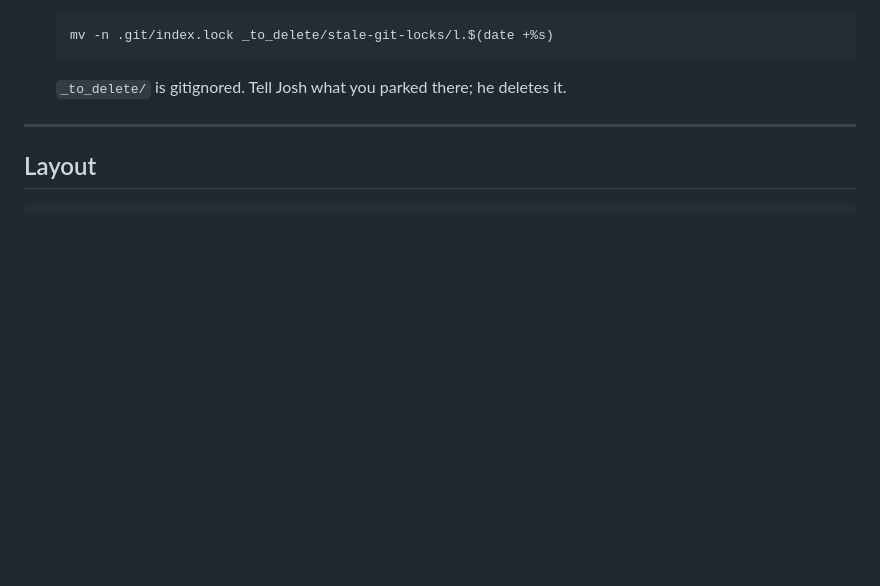
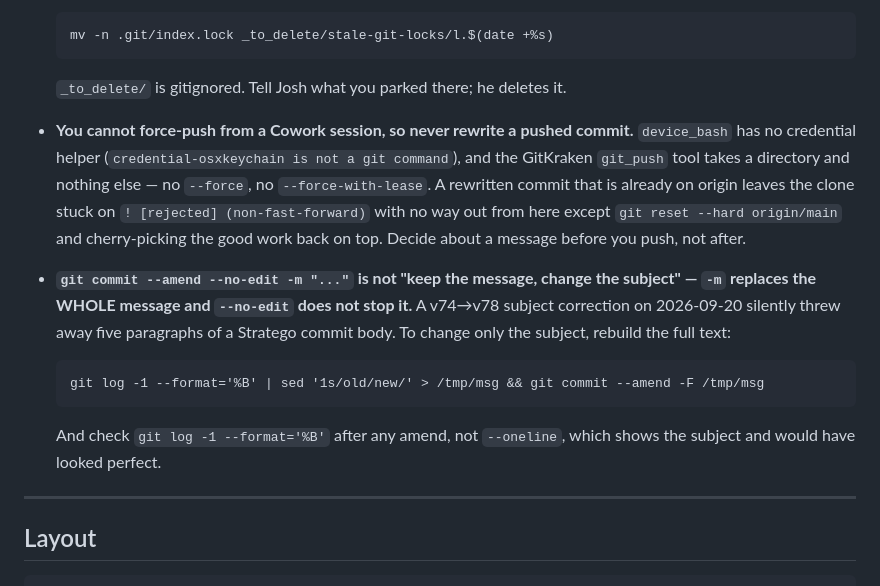
Before and after one commit to joshthue/games, a Markdown page: CLAUDE.md, the part around the change. Drawn GitHub-style; blank space fills up the shorter version.

Commit message:
CLAUDE.md: don't rewrite pushed history - a session can't force-push
Two things learned the hard way today, both in the git section since that is
where the concurrency warnings already live.

A Cowork session has no way to force-push: device_bash has no credential helper
and the GitKraken tool takes a directory and nothing else. So a rewritten commit
that is already on origin wedges the clone at non-fast-forward, and the only way
out from here is reset --hard origin/main plus a cherry-pick.

And git commit --amend --no-edit -m "..." replaces the entire message - --no-edit
does not hold the body. Correcting a stale version number in a subject line threw
away five paragraphs of the Stratego commit body, and git log --oneline showed
exactly what you'd hoped to see.

No version bump - ships nothing to the browser.

Co-Authored-By: Claude Opus 5 <noreply@anthropic.com>
Claude-Session: https://claude.ai/code/session_016cZknVreZFQLUpkcCeeLCK

````diff
--- a/CLAUDE.md
+++ b/CLAUDE.md
@@ -55,6 +55,26 @@ What that means in practice:
   ```
 
   `_to_delete/` is gitignored. Tell Josh what you parked there; he deletes it.
+
+- **You cannot force-push from a Cowork session, so never rewrite a pushed commit.**
+  `device_bash` has no credential helper (`credential-osxkeychain is not a git
+  command`), and the GitKraken `git_push` tool takes a directory and nothing else —
+  no `--force`, no `--force-with-lease`. A rewritten commit that is already on
+  origin leaves the clone stuck on `! [rejected] (non-fast-forward)` with no way
+  out from here except `git reset --hard origin/main` and cherry-picking the good
+  work back on top. Decide about a message before you push, not after.
+
+- **`git commit --amend --no-edit -m "..."` is not "keep the message, change the
+  subject" — `-m` replaces the WHOLE message and `--no-edit` does not stop it.**
+  A v74→v78 subject correction on 2026-09-20 silently threw away five paragraphs
+  of a Stratego commit body. To change only the subject, rebuild the full text:
+
+  ```
+  git log -1 --format='%B' | sed '1s/old/new/' > /tmp/msg && git commit --amend -F /tmp/msg
+  ```
+
+  And check `git log -1 --format='%B'` after any amend, not `--oneline`, which
+  shows the subject and would have looked perfect.
 
 ---
 
````
